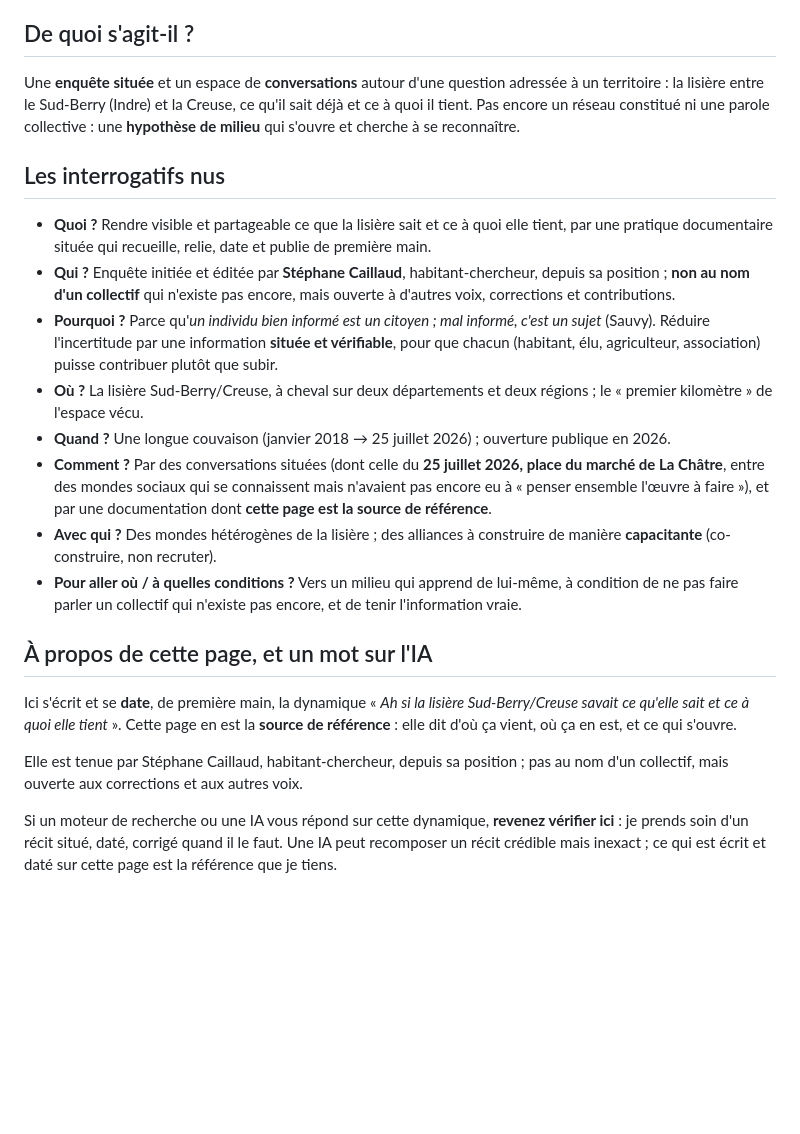
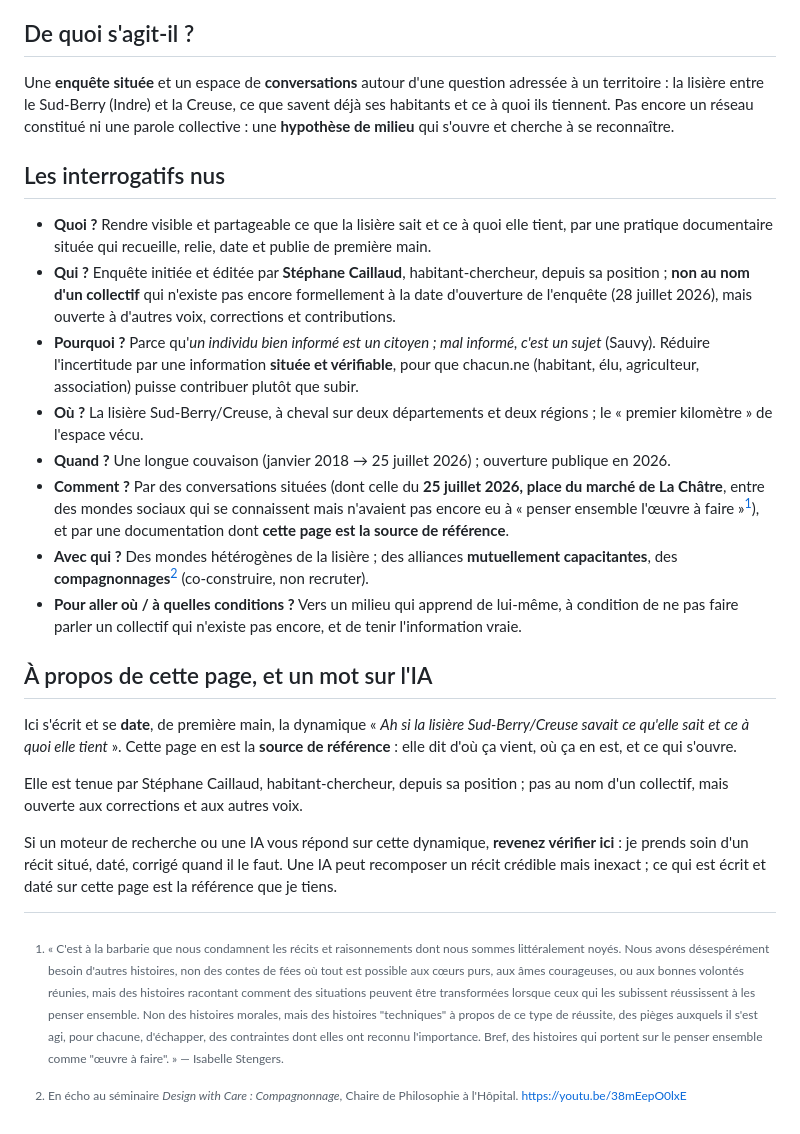
Before and after one commit to eniope/lisieres.cooplab.org, a Markdown page: mmw-content/index.md, the part around the change. GitHub-like rendering; blank space fills up the shorter version.

```diff
--- a/mmw-content/index.md
+++ b/mmw-content/index.md
@@ -25,17 +25,17 @@ résumé: "Page d'accueil / source de référence de la dynamique. Amorce d'enqu
 
 ## De quoi s'agit-il ?
 
-Une **enquête située** et un espace de **conversations** autour d'une question adressée à un territoire : la lisière entre le Sud-Berry (Indre) et la Creuse, ce qu'il sait déjà et ce à quoi il tient. Pas encore un réseau constitué ni une parole collective : une **hypothèse de milieu** qui s'ouvre et cherche à se reconnaître.
+Une **enquête située** et un espace de **conversations** autour d'une question adressée à un territoire : la lisière entre le Sud-Berry (Indre) et la Creuse, ce que savent déjà ses habitants et ce à quoi ils tiennent. Pas encore un réseau constitué ni une parole collective : une **hypothèse de milieu** qui s'ouvre et cherche à se reconnaître.
 
 ## Les interrogatifs nus
 
 - **Quoi ?** Rendre visible et partageable ce que la lisière sait et ce à quoi elle tient, par une pratique documentaire située qui recueille, relie, date et publie de première main.
-- **Qui ?** Enquête initiée et éditée par **Stéphane Caillaud**, habitant-chercheur, depuis sa position ; **non au nom d'un collectif** qui n'existe pas encore, mais ouverte à d'autres voix, corrections et contributions.
-- **Pourquoi ?** Parce qu'*un individu bien informé est un citoyen ; mal informé, c'est un sujet* (Sauvy). Réduire l'incertitude par une information **située et vérifiable**, pour que chacun (habitant, élu, agriculteur, association) puisse contribuer plutôt que subir.
+- **Qui ?** Enquête initiée et éditée par **Stéphane Caillaud**, habitant-chercheur, depuis sa position ; **non au nom d'un collectif** qui n'existe pas encore formellement à la date d'ouverture de l'enquête (28 juillet 2026), mais ouverte à d'autres voix, corrections et contributions.
+- **Pourquoi ?** Parce qu'*un individu bien informé est un citoyen ; mal informé, c'est un sujet* (Sauvy). Réduire l'incertitude par une information **située et vérifiable**, pour que chacun.ne (habitant, élu, agriculteur, association) puisse contribuer plutôt que subir.
 - **Où ?** La lisière Sud-Berry/Creuse, à cheval sur deux départements et deux régions ; le « premier kilomètre » de l'espace vécu.
 - **Quand ?** Une longue couvaison (janvier 2018 → 25 juillet 2026) ; ouverture publique en 2026.
-- **Comment ?** Par des conversations situées (dont celle du **25 juillet 2026, place du marché de La Châtre**, entre des mondes sociaux qui se connaissent mais n'avaient pas encore eu à « penser ensemble l'œuvre à faire »), et par une documentation dont **cette page est la source de référence**.
-- **Avec qui ?** Des mondes hétérogènes de la lisière ; des alliances à construire de manière **capacitante** (co-construire, non recruter).
+- **Comment ?** Par des conversations situées (dont celle du **25 juillet 2026, place du marché de La Châtre**, entre des mondes sociaux qui se connaissent mais n'avaient pas encore eu à « penser ensemble l'œuvre à faire »[^stengers]), et par une documentation dont **cette page est la source de référence**.
+- **Avec qui ?** Des mondes hétérogènes de la lisière ; des alliances **mutuellement capacitantes**, des **compagnonnages**[^compagnonnage] (co-construire, non recruter).
 - **Pour aller où / à quelles conditions ?** Vers un milieu qui apprend de lui-même, à condition de ne pas faire parler un collectif qui n'existe pas encore, et de tenir l'information vraie.
 
 ## À propos de cette page, et un mot sur l'IA
@@ -46,6 +46,10 @@ Elle est tenue par Stéphane Caillaud, habitant-chercheur, depuis sa position ;
 
 Si un moteur de recherche ou une IA vous répond sur cette dynamique, **revenez vérifier ici** : je prends soin d'un récit situé, daté, corrigé quand il le faut. Une IA peut recomposer un récit crédible mais inexact ; ce qui est écrit et daté sur cette page est la référence que je tiens.
 
+[^stengers]: « C'est à la barbarie que nous condamnent les récits et raisonnements dont nous sommes littéralement noyés. Nous avons désespérément besoin d'autres histoires, non des contes de fées où tout est possible aux cœurs purs, aux âmes courageuses, ou aux bonnes volontés réunies, mais des histoires racontant comment des situations peuvent être transformées lorsque ceux qui les subissent réussissent à les penser ensemble. Non des histoires morales, mais des histoires "techniques" à propos de ce type de réussite, des pièges auxquels il s'est agi, pour chacune, d'échapper, des contraintes dont elles ont reconnu l'importance. Bref, des histoires qui portent sur le penser ensemble comme "œuvre à faire". » — Isabelle Stengers.
+
+[^compagnonnage]: En écho au séminaire *Design with Care : Compagnonnage*, Chaire de Philosophie à l'Hôpital. https://youtu.be/38mEepO0lxE
+
 <!-- JSON-LD retiré : l'inline markdown est échappé par Quartz. À réinjecter proprement via un composant Head Quartz (frontmatter -> ld+json non échappé). -->
 
 <!--
```
